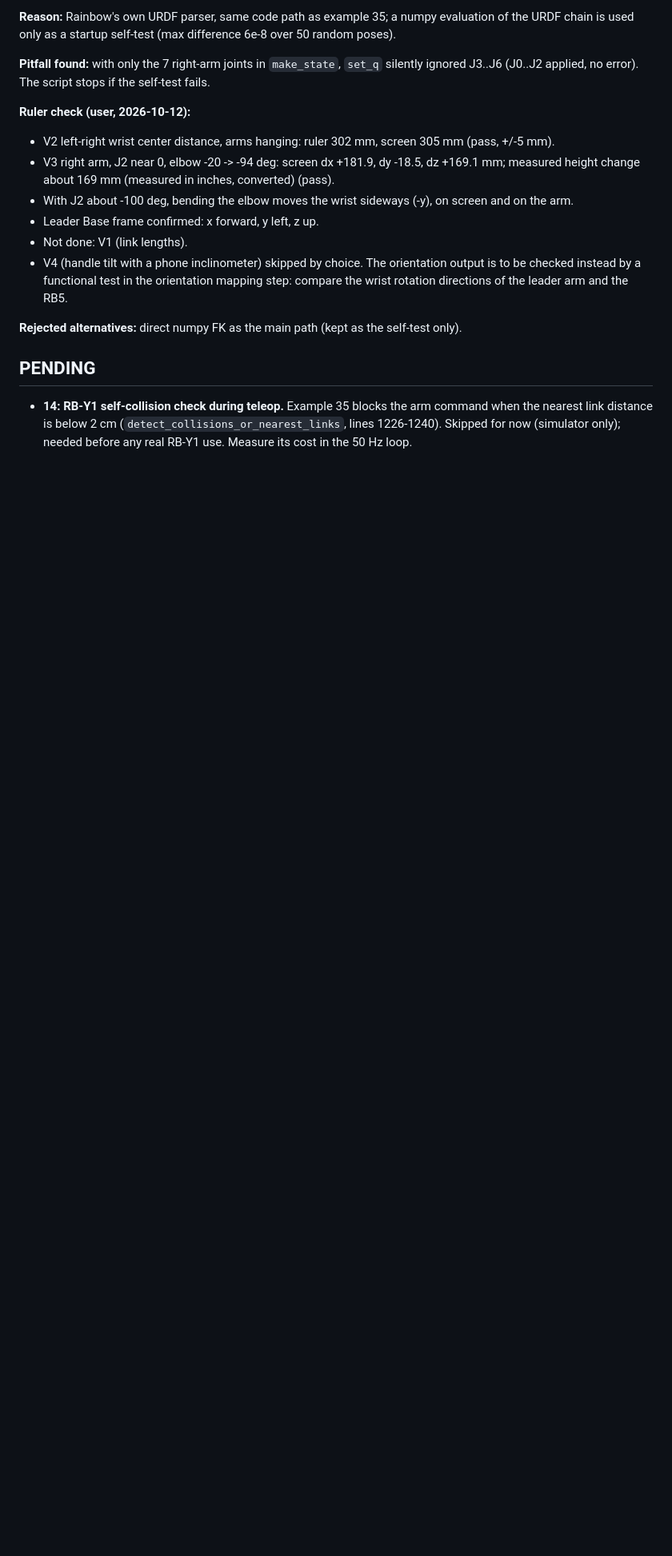
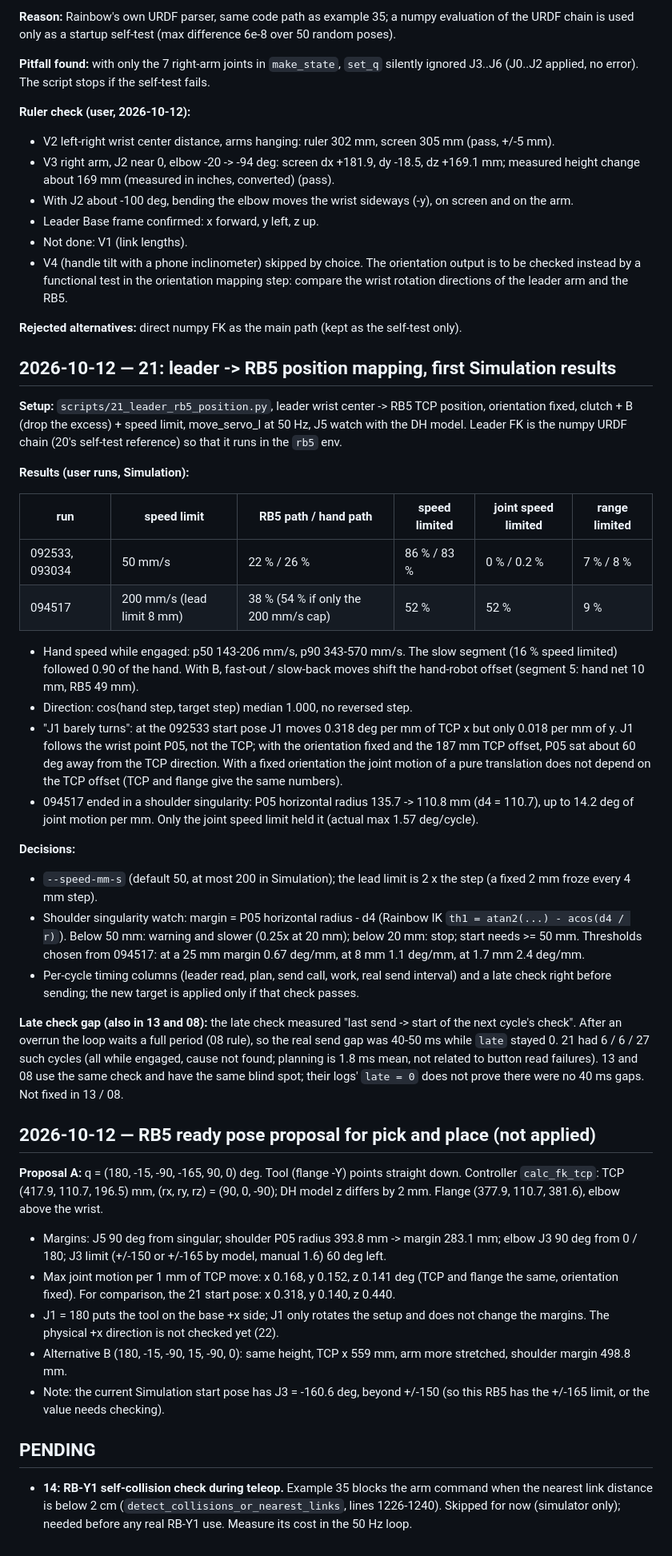
Before and after one commit to sunuk00/rb5, a Markdown page: docs/decisions.md, the part around the change. Shown at 80% size. Rendered like a GitHub page; blank space fills up the shorter version.

Commit message:
docs: 21 results (50/200 mm/s, J1 geometry, shoulder singularity), late check blind spot in 08/13/21, ready pose proposal
Co-Authored-By: Claude Opus 5.5 <noreply@anthropic.com>

```diff
--- a/docs/decisions.md
+++ b/docs/decisions.md
@@ -254,6 +254,63 @@ chain is used only as a startup self-test (max difference 6e-8 over 50 random po
 
 **Rejected alternatives:** direct numpy FK as the main path (kept as the self-test only).
 
+## 2026-10-12 — 21: leader -> RB5 position mapping, first Simulation results
+
+**Setup:** `scripts/21_leader_rb5_position.py`, leader wrist center -> RB5 TCP position, orientation
+fixed, clutch + B (drop the excess) + speed limit, move_servo_l at 50 Hz, J5 watch with the DH model.
+Leader FK is the numpy URDF chain (20's self-test reference) so that it runs in the `rb5` env.
+
+**Results (user runs, Simulation):**
+
+| run | speed limit | RB5 path / hand path | speed limited | joint speed limited | range limited |
+|---|---|---|---|---|---|
+| 092533, 093034 | 50 mm/s | 22 % / 26 % | 86 % / 83 % | 0 % / 0.2 % | 7 % / 8 % |
+| 094517 | 200 mm/s (lead limit 8 mm) | 38 % (54 % if only the 200 mm/s cap) | 52 % | 52 % | 9 % |
+
+- Hand speed while engaged: p50 143-206 mm/s, p90 343-570 mm/s. The slow segment (16 % speed
+  limited) followed 0.90 of the hand. With B, fast-out / slow-back moves shift the hand-robot offset
+  (segment 5: hand net 10 mm, RB5 49 mm).
+- Direction: cos(hand step, target step) median 1.000, no reversed step.
+- "J1 barely turns": at the 092533 start pose J1 moves 0.318 deg per mm of TCP x but only 0.018 per mm
+  of y. J1 follows the wrist point P05, not the TCP; with the orientation fixed and the 187 mm TCP
+  offset, P05 sat about 60 deg away from the TCP direction. With a fixed orientation the joint motion
+  of a pure translation does not depend on the TCP offset (TCP and flange give the same numbers).
+- 094517 ended in a shoulder singularity: P05 horizontal radius 135.7 -> 110.8 mm (d4 = 110.7), up to
+  14.2 deg of joint motion per mm. Only the joint speed limit held it (actual max 1.57 deg/cycle).
+
+**Decisions:**
+- `--speed-mm-s` (default 50, at most 200 in Simulation); the lead limit is 2 x the step (a fixed
+  2 mm froze every 4 mm step).
+- Shoulder singularity watch: margin = P05 horizontal radius - d4 (Rainbow IK
+  `th1 = atan2(...) - acos(d4 / r)`). Below 50 mm: warning and slower (0.25x at 20 mm); below 20 mm:
+  stop; start needs >= 50 mm. Thresholds chosen from 094517: at a 25 mm margin 0.67 deg/mm, at 8 mm
+  1.1 deg/mm, at 1.7 mm 2.4 deg/mm.
+- Per-cycle timing columns (leader read, plan, send call, work, real send interval) and a late check
+  right before sending; the new target is applied only if that check passes.
+
+**Late check gap (also in 13 and 08):** the late check measured "last send -> start of the next
+cycle's check". After an overrun the loop waits a full period (08 rule), so the real send gap was
+40-50 ms while `late` stayed 0. 21 had 6 / 6 / 27 such cycles (all while engaged, cause not found;
+planning is 1.8 ms mean, not related to button read failures). 13 and 08 use the same check and have
+the same blind spot; their logs' `late = 0` does not prove there were no 40 ms gaps. Not fixed in
+13 / 08.
+
+## 2026-10-12 — RB5 ready pose proposal for pick and place (not applied)
+
+**Proposal A:** q = (180, -15, -90, -165, 90, 0) deg. Tool (flange -Y) points straight down.
+Controller `calc_fk_tcp`: TCP (417.9, 110.7, 196.5) mm, (rx, ry, rz) = (90, 0, -90); DH model z
+differs by 2 mm. Flange (377.9, 110.7, 381.6), elbow above the wrist.
+- Margins: J5 90 deg from singular; shoulder P05 radius 393.8 mm -> margin 283.1 mm; elbow J3 90 deg
+  from 0 / 180; J3 limit (+/-150 or +/-165 by model, manual 1.6) 60 deg left.
+- Max joint motion per 1 mm of TCP move: x 0.168, y 0.152, z 0.141 deg (TCP and flange the same,
+  orientation fixed). For comparison, the 21 start pose: x 0.318, y 0.140, z 0.440.
+- J1 = 180 puts the tool on the base +x side; J1 only rotates the setup and does not change the
+  margins. The physical +x direction is not checked yet (22).
+- Alternative B (180, -15, -90, 15, -90, 0): same height, TCP x 559 mm, arm more stretched, shoulder
+  margin 498.8 mm.
+- Note: the current Simulation start pose has J3 = -160.6 deg, beyond +/-150 (so this RB5 has the
+  +/-165 limit, or the value needs checking).
+
 ## PENDING
 
 - **14: RB-Y1 self-collision check during teleop.** Example 35 blocks the arm command when the
```
